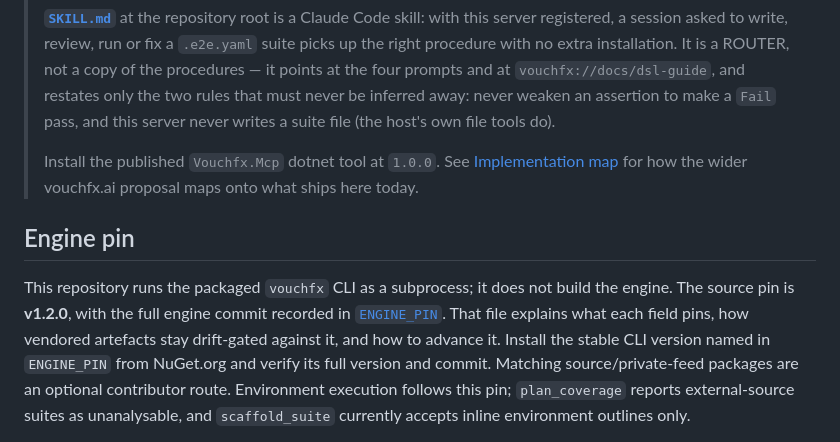
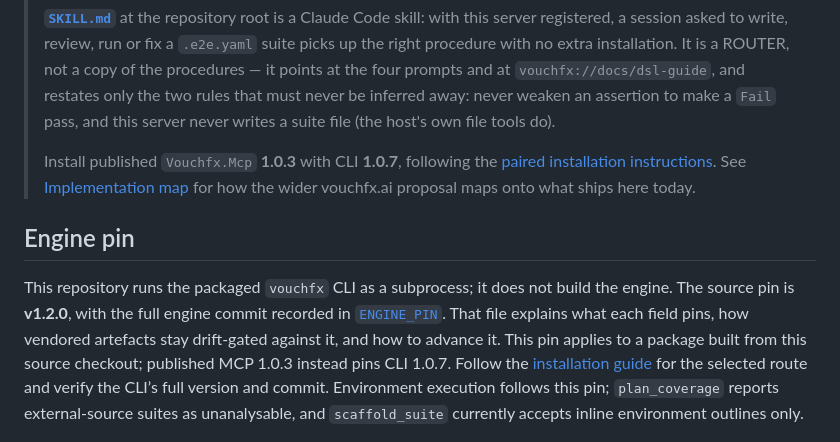
Before and after one commit to tomas-rampas/vouchfx-mcp, a Markdown page: README.md, the part around the change. Rendered like a GitHub page.

Commit message:
docs(install): pair published MCP packages with matching CLI
Signed-off-by: tomas-rampas <tomas.rampas@gmail.com>

```diff
--- a/README.md
+++ b/README.md
@@ -187,7 +187,8 @@ server's own diagnostic/error codes — all without the agent having to shell ou
 > weaken an assertion to make a `Fail` pass, and this server never writes a suite file (the host's own
 > file tools do).
 >
-> Install the published `Vouchfx.Mcp` dotnet tool at `1.0.0`. See
+> Install published `Vouchfx.Mcp` **1.0.3** with CLI **1.0.7**, following the
+> [paired installation instructions](docs/install.md#published-package-mcp-103-with-cli-107). See
 > [Implementation map](docs/implementation-map.md) for how the wider vouchfx.ai proposal maps onto
 > what ships here today.
 
@@ -195,7 +196,7 @@ server's own diagnostic/error codes — all without the agent having to shell ou
 
 This repository runs the packaged `vouchfx` CLI as a subprocess; it does not build the engine. The source pin is
 **v1.2.0**, with the full engine commit recorded in [`ENGINE_PIN`](ENGINE_PIN). That file explains what each field
-pins, how vendored artefacts stay drift-gated against it, and how to advance it. Install the stable CLI version named in `ENGINE_PIN` from NuGet.org and verify its full version and commit. Matching source/private-feed packages are an optional contributor route. Environment execution follows
+pins, how vendored artefacts stay drift-gated against it, and how to advance it. This pin applies to a package built from this source checkout; published MCP 1.0.3 instead pins CLI 1.0.7. Follow the [installation guide](docs/install.md) for the selected route and verify the CLI’s full version and commit. Environment execution follows
 this pin; `plan_coverage` reports external-source
 suites as unanalysable, and `scaffold_suite` currently accepts inline environment outlines only.
 
```
Also changed, not shown: docs/install.md (+28 -9 lines).
